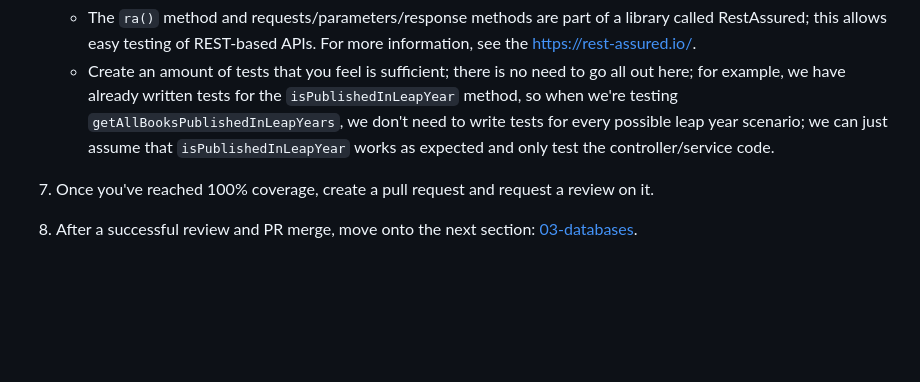
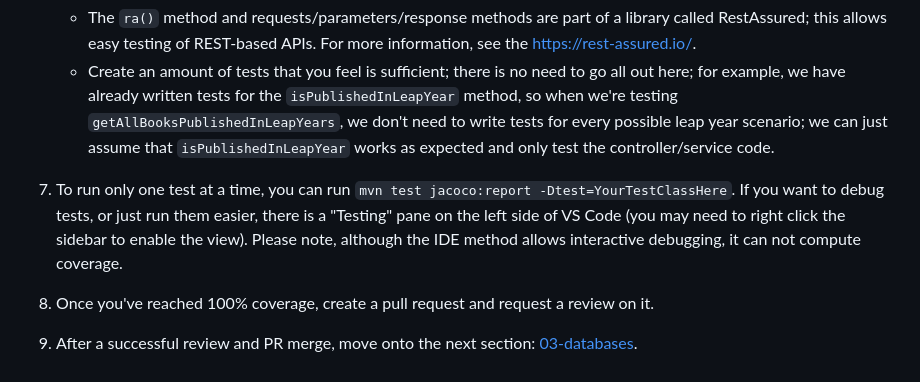
Before and after one commit to ualibweb/ua-folio-docs, a Markdown page: training/backend/02-testing.md, the part around the change. Drawn GitHub-style; blank space fills up the shorter version.

```diff
--- a/training/backend/02-testing.md
+++ b/training/backend/02-testing.md
@@ -80,6 +80,11 @@ starting for important context.
      year scenario; we can just assume that `isPublishedInLeapYear` works as expected and only test
      the controller/service code.
 
+1. To run only one test at a time, you can run `mvn test jacoco:report -Dtest=YourTestClassHere`. If
+   you want to debug tests, or just run them easier, there is a "Testing" pane on the left side of
+   VS Code (you may need to right click the sidebar to enable the view). Please note, although the
+   IDE method allows interactive debugging, it can not compute coverage.
+
 1. Once you've reached 100% coverage, create a pull request and request a review on it.
 
 1. After a successful review and PR merge, move onto the next section:
```
Also changed, not shown: 1 other file.
